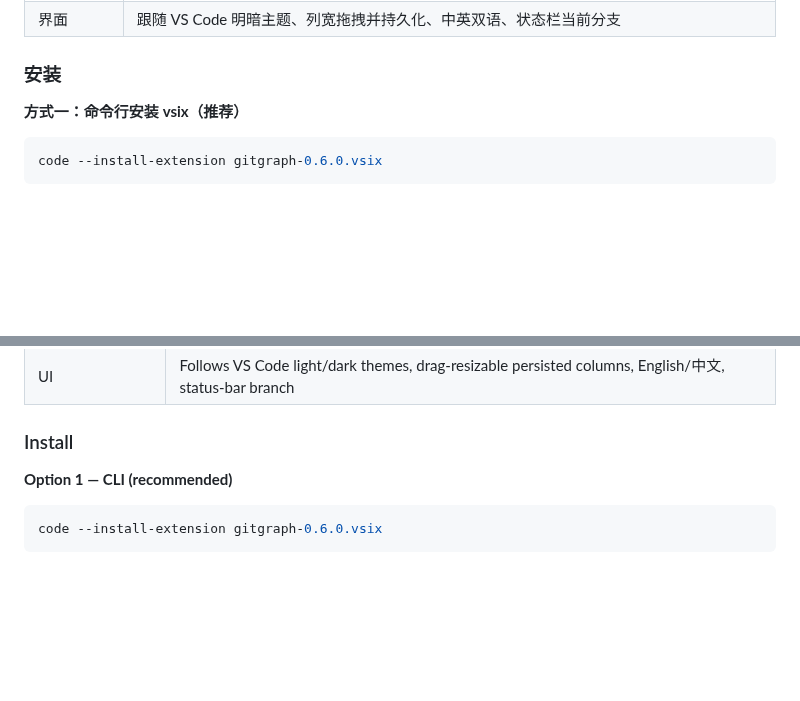
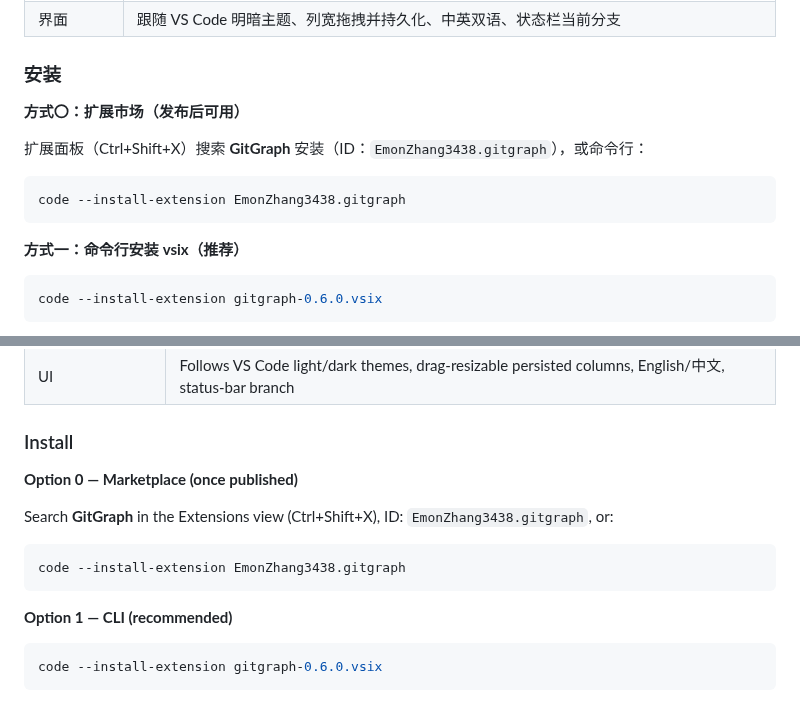
Before and after one commit to Emon9426/VSCodeGitGUI, a Markdown page: README.md, 2 parts joined by grey strips. GitHub-like rendering; blank space fills up the shorter version.

````diff
--- a/README.md
+++ b/README.md
@@ -26,6 +26,14 @@ GitGraph is a VS Code extension (desktop) that visualizes and operates Git repos
 | 界面 | 跟随 VS Code 明暗主题、列宽拖拽并持久化、中英双语、状态栏当前分支 |
 
 ### 安装
+
+**方式〇：扩展市场（发布后可用）**
+
+扩展面板（Ctrl+Shift+X）搜索 **GitGraph** 安装（ID：`EmonZhang3438.gitgraph`），或命令行：
+
+```bash
+code --install-extension EmonZhang3438.gitgraph
+```
 
 **方式一：命令行安装 vsix（推荐）**
 
@@ -157,6 +165,14 @@ GitGraph brings a SourceTree-style commit graph to VS Code (desktop): browse his
 | UI | Follows VS Code light/dark themes, drag-resizable persisted columns, English/中文, status-bar branch |
 
 ### Install
+
+**Option 0 — Marketplace (once published)**
+
+Search **GitGraph** in the Extensions view (Ctrl+Shift+X), ID: `EmonZhang3438.gitgraph`, or:
+
+```bash
+code --install-extension EmonZhang3438.gitgraph
+```
 
 **Option 1 — CLI (recommended)**
 
````
Also changed, not shown: other parts of README.md (+6 -6 lines), res/filters.png (added), res/operations.png (added), res/overview.png (added), 6 other files.
